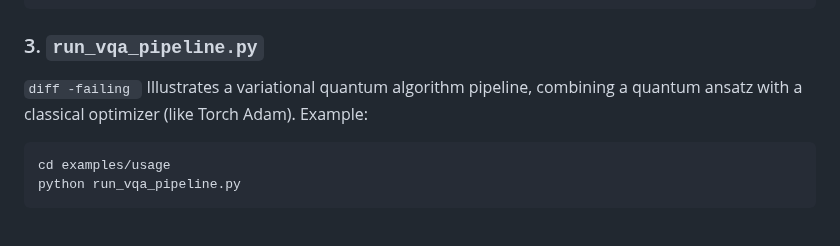
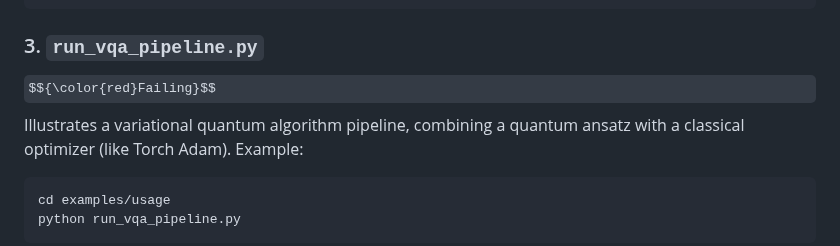
Before and after one commit to leonidas1312/qubots, a Markdown page: README.md, the part around the change. Rendered like a GitHub page; some formulas as TeX source.

Commit message:
refining

````diff
--- a/README.md
+++ b/README.md
@@ -137,7 +137,7 @@ python run_portfolio_with_chains.py
 ```
 
 ### 3. `run_vqa_pipeline.py`
-```diff -failing ```
+$${\color{red}Failing}$$
 Illustrates a variational quantum algorithm pipeline, combining a quantum ansatz with a classical optimizer (like Torch Adam). Example:
 ```bash
 cd examples/usage
````
